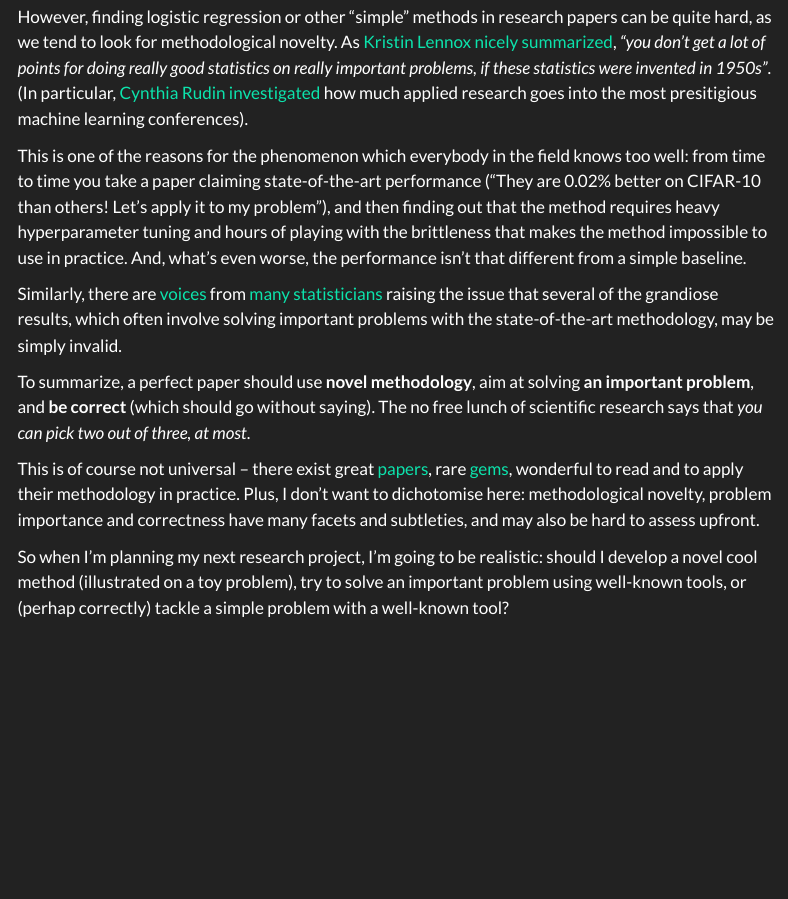
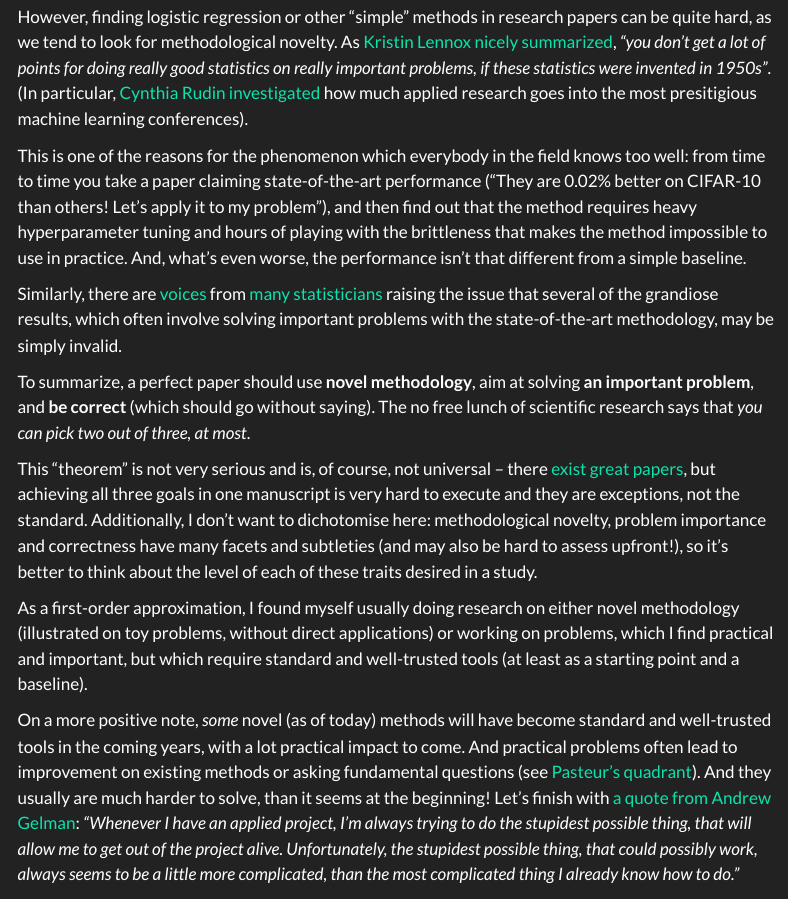
Before and after one commit to pawel-czyz/pawel-czyz.github.io, a Quarto document (posts/no-free-lunch-in-research.qmd): the page in a window 1100 px wide, from 260 px down. Rendered offline with R 4.5, knitr and Pandoc in place of Quarto, with nearby package versions; menus at the side of the page are left out.

Commit message:
Minor edits.

```diff
--- a/posts/no-free-lunch-in-research.qmd
+++ b/posts/no-free-lunch-in-research.qmd
@@ -11,14 +11,20 @@ As typical for our conversations, we spent quite some time discussing applied st
 However, finding logistic regression or other "simple" methods in research papers can be quite hard, as we tend to look for methodological novelty.
 As [Kristin Lennox nicely summarized](https://youtu.be/be2wuOaglFY?feature=shared&t=565), *"you don't get a lot of points for doing really good statistics on really important problems, if these statistics were invented in 1950s"*. (In particular, [Cynthia Rudin investigated](https://youtu.be/XZUZ87wfq70?feature=shared) how much applied research goes into the most presitigious machine learning conferences).
 
-This is one of the reasons for the phenomenon which everybody in the field knows too well: from time to time you take a paper claiming state-of-the-art performance ("They are 0.02% better on CIFAR-10 than others! Let's apply it to my problem"), and then finding out that the method requires heavy hyperparameter tuning and hours of playing with the brittleness that makes the method impossible to use in practice. And, what's even worse, the performance isn't that different from a simple baseline.
+This is one of the reasons for the phenomenon which everybody in the field knows too well: from time to time you take a paper claiming state-of-the-art performance ("They are 0.02% better on CIFAR-10 than others! Let's apply it to my problem"), and then find out that the method requires heavy hyperparameter tuning and hours of playing with the brittleness that makes the method impossible to use in practice.
+And, what's even worse, the performance isn't that different from a simple baseline.
 
 Similarly, there are [voices](https://darrendahly.github.io/post/cluster/) from [many](https://elevanth.org/blog/2021/06/15/regression-fire-and-dangerous-things-1-3/) [statisticians](https://www.fharrell.com/post/badb/) raising the issue that several of the grandiose results, which often involve solving important problems with the state-of-the-art methodology, may be simply invalid.
 
 To summarize, a perfect paper should use **novel methodology**, aim at solving **an important problem**, and **be correct** (which should go without saying).
 The no free lunch of scientific research says that *you can pick two out of three, at most*.
 
-This is of course not universal – there exist great [papers](https://doi.org/10.1038/s41586-021-03819-2), rare [gems](https://arxiv.org/abs/1312.6114), wonderful to read and to apply their methodology in practice.
-Plus, I don't want to dichotomise here: methodological novelty, problem importance and correctness have many facets and subtleties, and may also be hard to assess upfront.
+This "theorem" is not very serious and is, of course, not universal – there [exist](https://arxiv.org/abs/2011.13456) [great](https://arxiv.org/abs/1312.6114) [papers](https://doi.org/10.1038/s41586-021-03819-2), but achieving all three goals in one manuscript is very hard to execute and they are exceptions, not the standard.
+Additionally, I don't want to dichotomise here: methodological novelty, problem importance and correctness have many facets and subtleties (and may also be hard to assess upfront!), so it's better to think about the level of each of these traits desired in a study.
 
-So when I'm planning my next research project, I'm going to be realistic: should I develop a novel cool method (illustrated on a toy problem), try to solve an important problem using well-known tools, or (perhap correctly) tackle a simple problem with a well-known tool?
+As a first-order approximation, I found myself usually doing research on either novel methodology (illustrated on toy problems, without direct applications) or working on problems, which I find practical and important, but which require standard and well-trusted tools (at least as a starting point and a baseline).
+
+On a more positive note, *some* novel (as of today) methods will have become standard and well-trusted tools in the coming years, with a lot practical impact to come.
+And practical problems often lead to improvement on existing methods or asking fundamental questions (see [Pasteur's quadrant](https://en.wikipedia.org/wiki/Pasteur%27s_quadrant)).
+And they usually are much harder to solve, than it seems at the beginning!
+Let's finish with [a quote from Andrew Gelman](https://youtu.be/T1gYvX5c2sM?feature=shared): *"Whenever I have an applied project, I'm always trying to do the stupidest possible thing, that will allow me to get out of the project alive. Unfortunately, the stupidest possible thing, that could possibly work, always seems to be a little more complicated, than the most complicated thing I already know how to do."*
```
Also changed, not shown: posts/kernel-regression-transformer.qmd (+0 -4 lines), docs/search.json, posts/no-free-lunch-in-research.qmd (2 more changed lines), 5 other files.
